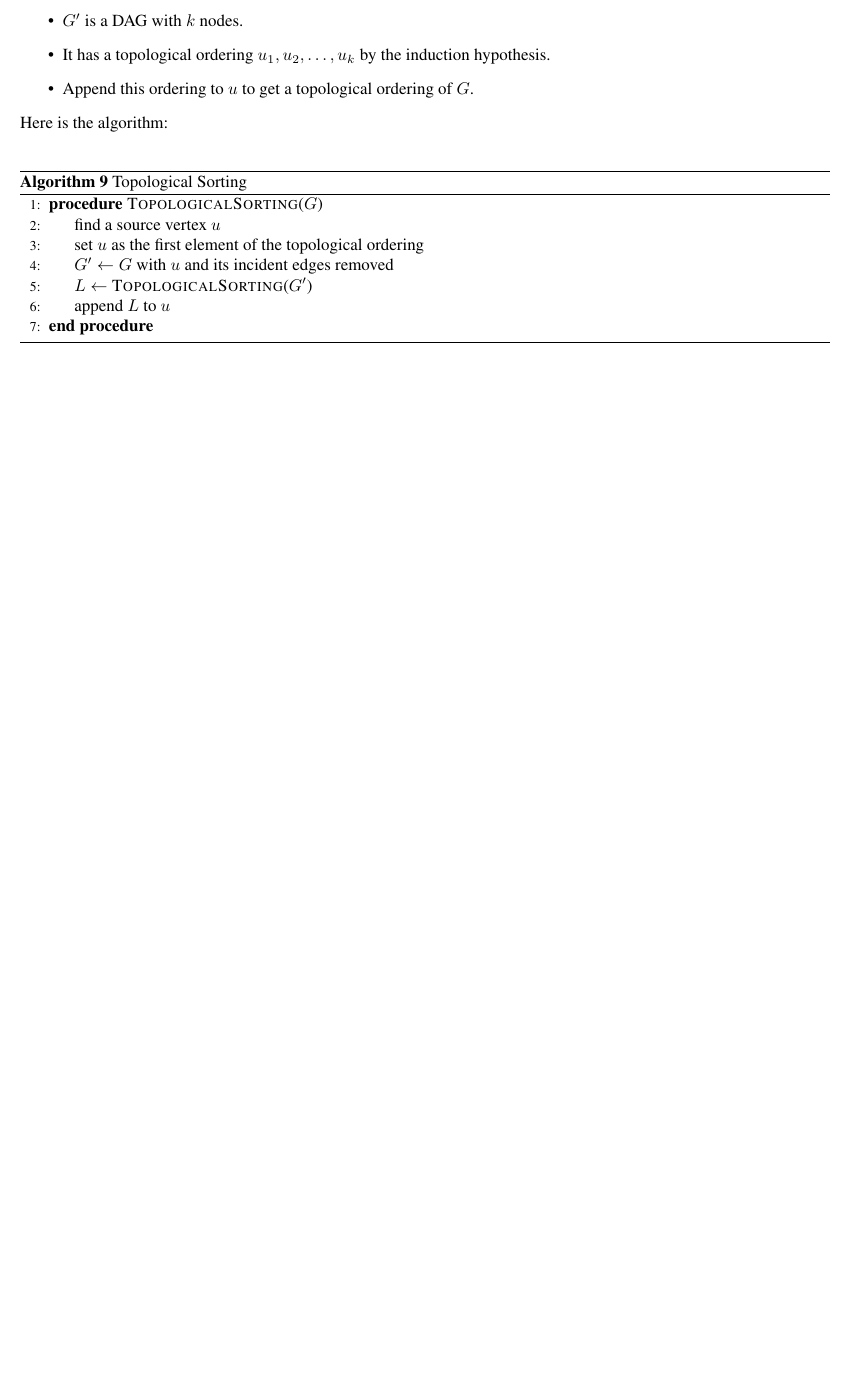
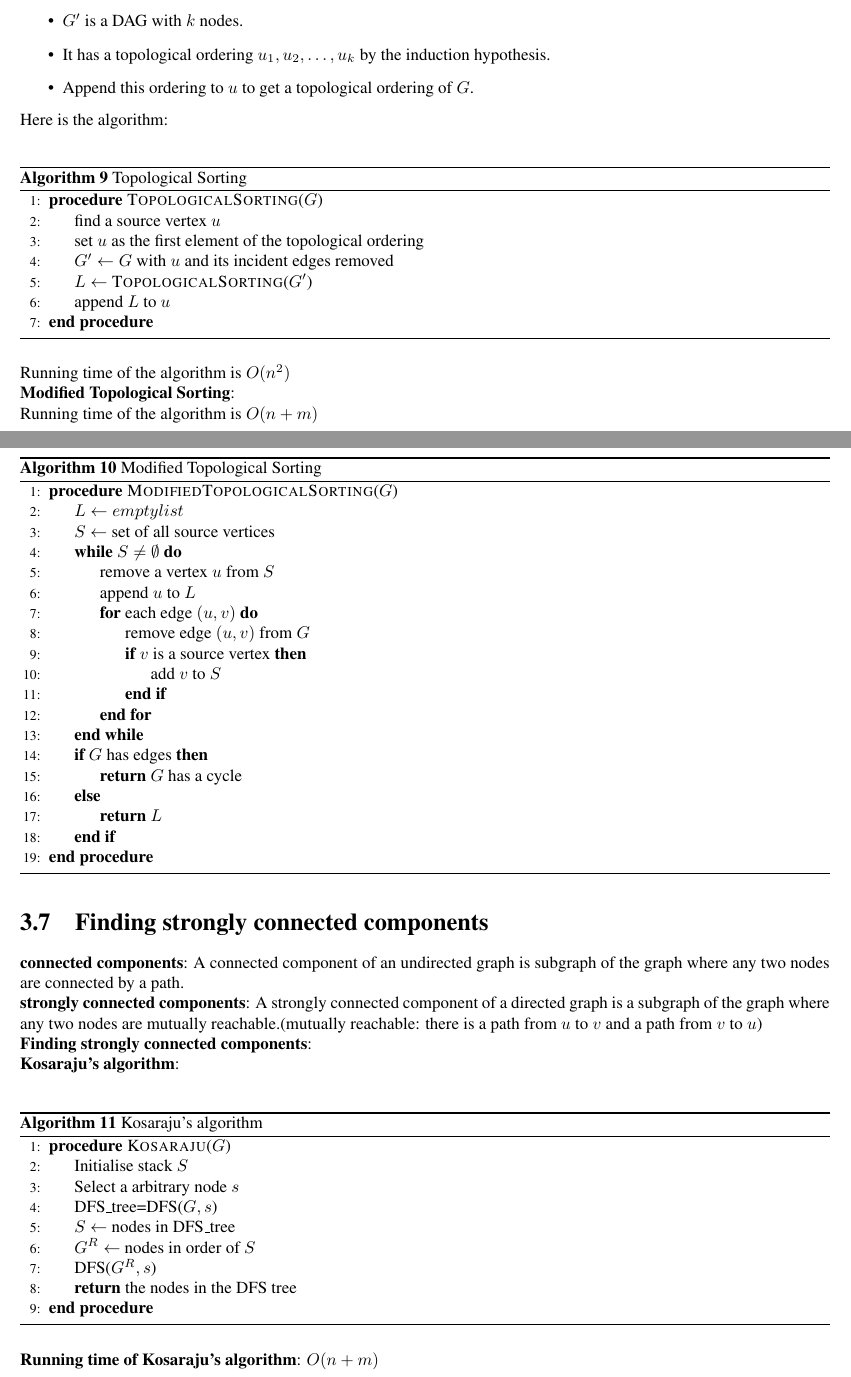
Before and after one commit to Vince-Liuss/Report-COMP523, a LaTeX thesis (main.tex): part of page 15 of 15 before the commit and two parts of pages 15 and 16 of 16 after it, the two joined at a grey line, cut so that both start at the same text, the shorter picture padded with empty space. Compiled offline with pdfLaTeX.

Commit message:
autoCommit

```diff
--- a/main.tex
+++ b/main.tex
@@ -744,4 +744,53 @@ Here is the algorithm:\\
 \end{algorithmic}
 \end{algorithm}
 \noindent
+Running time of the algorithm is $O(n^2)$\\
+\textbf{Modified Topological Sorting}:\\
+Running time of the algorithm is $O(n+m)$\\
+\begin{algorithm}[H]
+\caption{Modified Topological Sorting}
+\begin{algorithmic}[1]
+\Procedure{ModifiedTopologicalSorting}{$G$}
+\State $L \gets empty list$
+\State $S \gets$ set of all source vertices
+\While{$S \neq \emptyset$}
+\State remove a vertex $u$ from $S$
+\State append $u$ to $L$
+\For{each edge $(u,v)$}
+\State remove edge $(u,v)$ from $G$
+\If{$v$ is a source vertex}
+\State add $v$ to $S$
+\EndIf
+\EndFor
+\EndWhile
+\If{$G$ has edges}
+\State \Return $G$ has a cycle
+\Else
+\State \Return $L$
+\EndIf
+\EndProcedure
+\end{algorithmic}
+\end{algorithm}
+
+\section{Finding strongly connected components}
+\textbf{connected components}: A connected component of an undirected graph is subgraph of the graph where any two nodes are connected by a path.\\
+\textbf{strongly connected components}: A strongly connected component of a directed graph is a subgraph of the graph where any two nodes are mutually reachable.(mutually reachable: there is a path from $u$ to $v$ and a path from $v$ to $u$)\\
+\textbf{Finding strongly connected components}:\\
+\textbf{Kosaraju's algorithm}:\\
+\begin{algorithm}[H]
+\caption{Kosaraju's algorithm}
+\begin{algorithmic}[1]
+\Procedure{Kosaraju}{$G$}
+\State Initialise stack $S$
+\State Select a arbitrary node $s$
+\State DFS\_tree=DFS($G,s$)
+\State $S \gets$ nodes in DFS\_tree
+\State $G^R \gets$ nodes in order of $S$
+\State DFS($G^R,s$)
+\State \Return the nodes in the DFS tree
+\EndProcedure
+\end{algorithmic}
+\end{algorithm}
+\noindent
+\textbf{Running time of Kosaraju's algorithm}: $O(n+m)$\\
 \end{document}
```
Also changed, not shown: commit.md (+3 -3 lines), main - 01.png (deleted), main.pdf, 4 other files.
